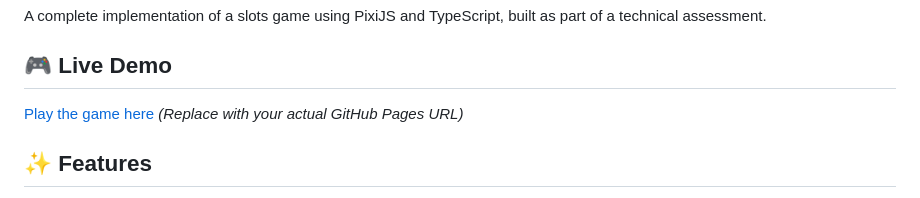
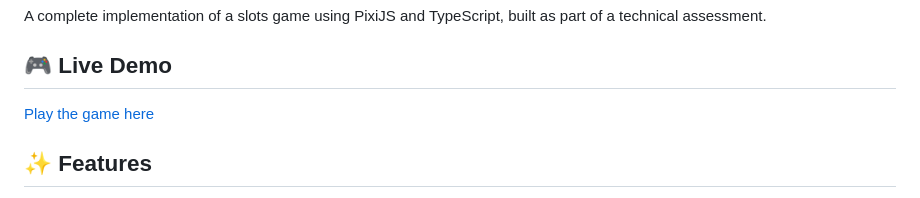
Before and after one commit to 4Justicee/slot-game-test, a Markdown page: README.md, the part around the change. Rendered like a GitHub page.

Commit message:
Added online test url to readme.md

```diff
--- a/README.md
+++ b/README.md
@@ -4,8 +4,7 @@ A complete implementation of a slots game using PixiJS and TypeScript, built as
 
 ## 🎮 Live Demo
 
-[Play the game here](https://your-github-username.github.io/slots-game) *(Replace with your actual GitHub Pages URL)*
-
+[Play the game here](https://testslot.luckyverse.club)
 ## ✨ Features
 
 - **Horizontal Spinning Reels**: Smooth left-to-right symbol movement
```
